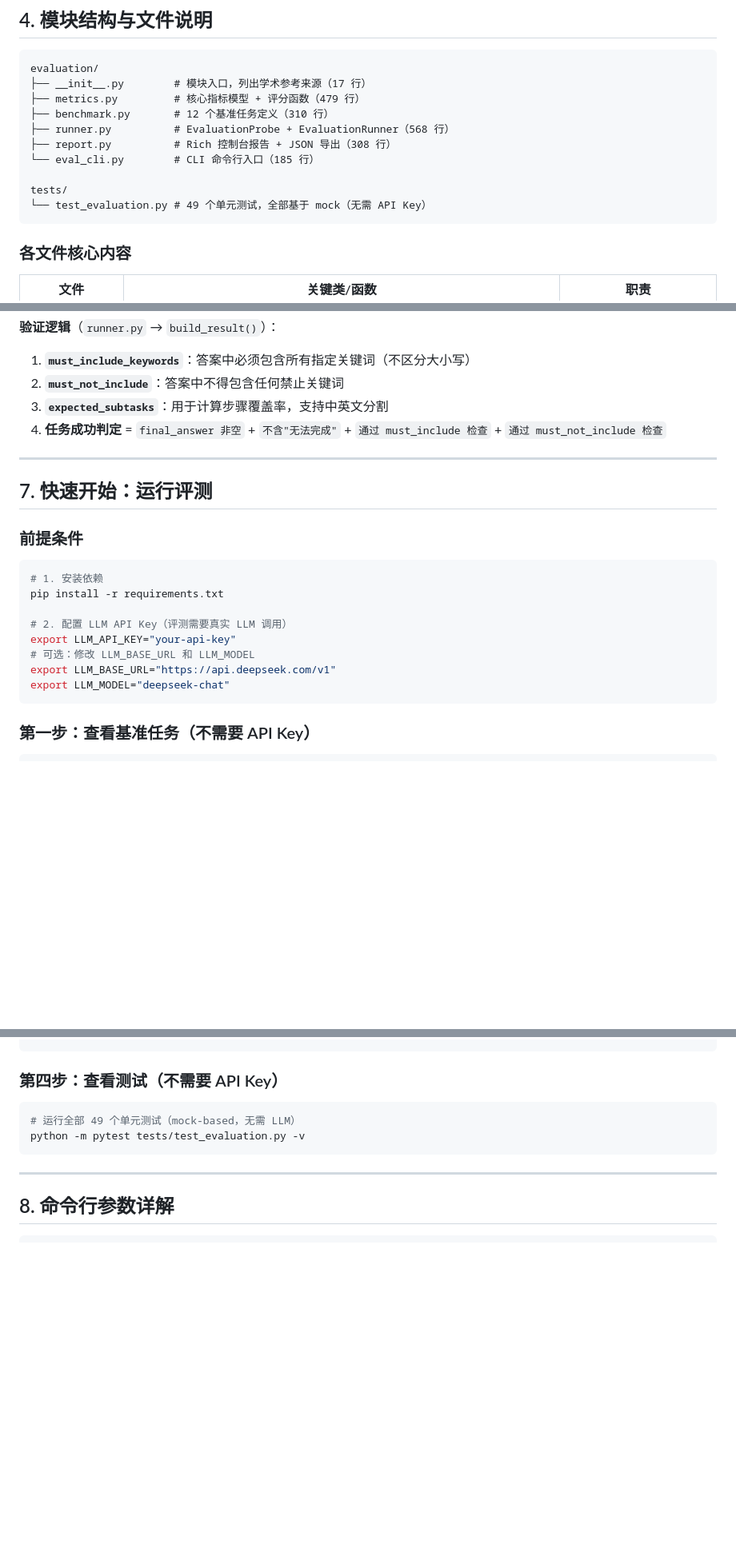
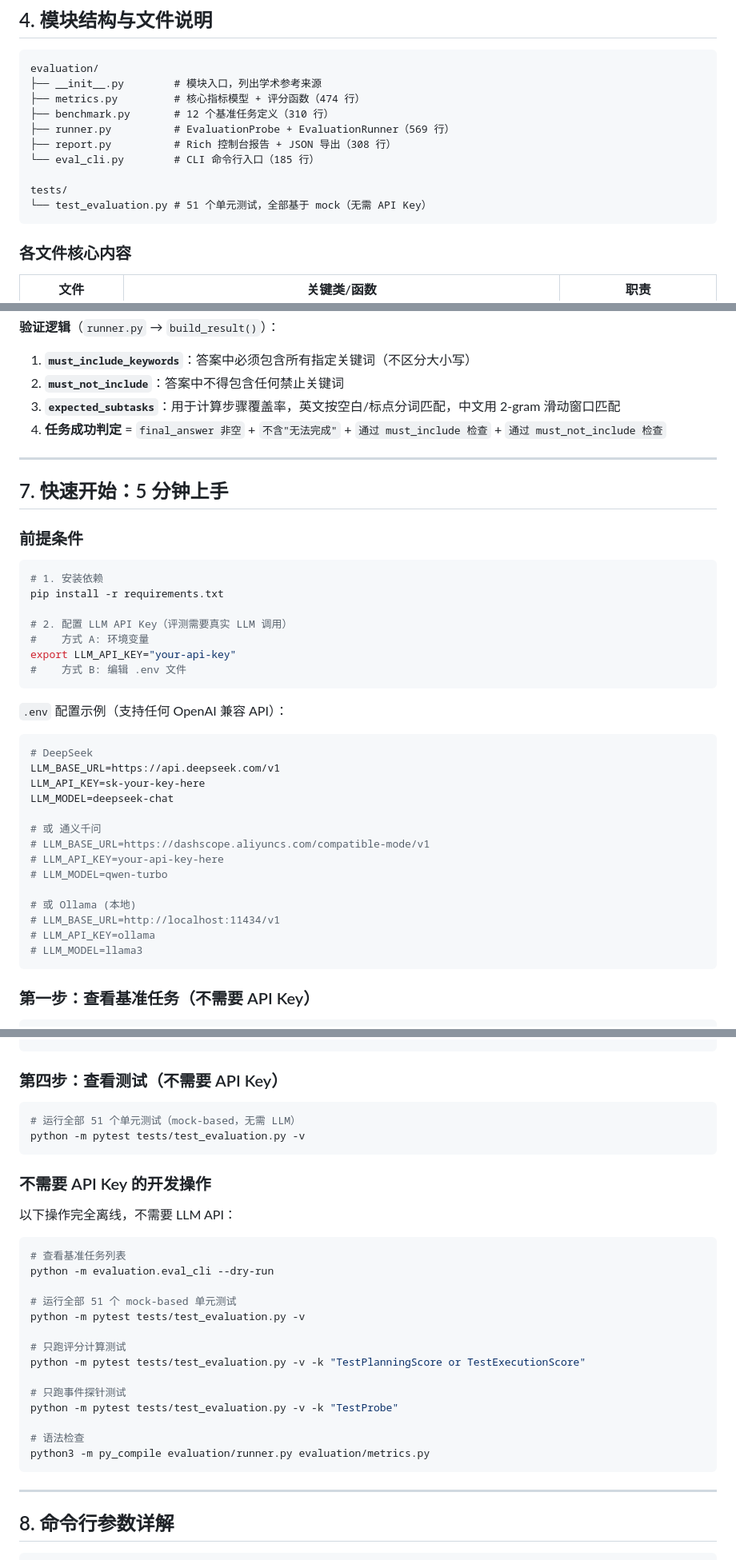
Before and after one commit to shixiangweiii/manus_demo, a Markdown page: sxw_aicoding/docs/evaluation-guide.md, 3 parts joined by grey strips. Shown at 80% size. Drawn GitHub-style; blank space fills up the shorter version.

Commit message:
评测使用 to #000000

````diff
--- a/sxw_aicoding/docs/evaluation-guide.md
+++ b/sxw_aicoding/docs/evaluation-guide.md
@@ -152,15 +154,15 @@ graph TB
 
 ```
 evaluation/
-├── __init__.py        # 模块入口，列出学术参考来源（17 行）
-├── metrics.py         # 核心指标模型 + 评分函数（479 行）
+├── __init__.py        # 模块入口，列出学术参考来源
+├── metrics.py         # 核心指标模型 + 评分函数（474 行）
 ├── benchmark.py       # 12 个基准任务定义（310 行）
-├── runner.py          # EvaluationProbe + EvaluationRunner（568 行）
+├── runner.py          # EvaluationProbe + EvaluationRunner（569 行）
 ├── report.py          # Rich 控制台报告 + JSON 导出（308 行）
 └── eval_cli.py        # CLI 命令行入口（185 行）
 
 tests/
-└── test_evaluation.py # 49 个单元测试，全部基于 mock（无需 API Key）
+└── test_evaluation.py # 51 个单元测试，全部基于 mock（无需 API Key）
 ```
 
 ### 各文件核心内容
@@ -303,12 +311,12 @@ class GroundTruth(BaseModel):
 
 1. **`must_include_keywords`**：答案中必须包含所有指定关键词（不区分大小写）
 2. **`must_not_include`**：答案中不得包含任何禁止关键词
-3. **`expected_subtasks`**：用于计算步骤覆盖率，支持中英文分割
+3. **`expected_subtasks`**：用于计算步骤覆盖率，英文按空白/标点分词匹配，中文用 2-gram 滑动窗口匹配
 4. **任务成功判定** = `final_answer 非空` + `不含"无法完成"` + `通过 must_include 检查` + `通过 must_not_include 检查`
 
 ---
 
-## 7. 快速开始：运行评测
+## 7. 快速开始：5 分钟上手
 
 ### 前提条件
 
@@ -317,10 +325,28 @@ class GroundTruth(BaseModel):
 pip install -r requirements.txt
 
 # 2. 配置 LLM API Key（评测需要真实 LLM 调用）
+#    方式 A: 环境变量
 export LLM_API_KEY="your-api-key"
-# 可选：修改 LLM_BASE_URL 和 LLM_MODEL
-export LLM_BASE_URL="https://api.deepseek.com/v1"
-export LLM_MODEL="deepseek-chat"
+#    方式 B: 编辑 .env 文件
+```
+
+`.env` 配置示例（支持任何 OpenAI 兼容 API）：
+
+```env
+# DeepSeek
+LLM_BASE_URL=https://api.deepseek.com/v1
+LLM_API_KEY=sk-your-key-here
+LLM_MODEL=deepseek-chat
+
+# 或 通义千问
+# LLM_BASE_URL=https://dashscope.aliyuncs.com/compatible-mode/v1
+# LLM_API_KEY=your-api-key-here
+# LLM_MODEL=qwen-turbo
+
+# 或 Ollama (本地)
+# LLM_BASE_URL=http://localhost:11434/v1
+# LLM_API_KEY=ollama
+# LLM_MODEL=llama3
 ```
 
 ### 第一步：查看基准任务（不需要 API Key）
@@ -348,8 +374,29 @@ python -m evaluation.eval_cli --output results.json
 ### 第四步：查看测试（不需要 API Key）
 
 ```bash
-# 运行全部 49 个单元测试（mock-based，无需 LLM）
+# 运行全部 51 个单元测试（mock-based，无需 LLM）
 python -m pytest tests/test_evaluation.py -v
+```
+
+### 不需要 API Key 的开发操作
+
+以下操作完全离线，不需要 LLM API：
+
+```bash
+# 查看基准任务列表
+python -m evaluation.eval_cli --dry-run
+
+# 运行全部 51 个 mock-based 单元测试
+python -m pytest tests/test_evaluation.py -v
+
+# 只跑评分计算测试
+python -m pytest tests/test_evaluation.py -v -k "TestPlanningScore or TestExecutionScore"
+
+# 只跑事件探针测试
+python -m pytest tests/test_evaluation.py -v -k "TestProbe"
+
+# 语法检查
+python3 -m py_compile evaluation/runner.py evaluation/metrics.py
 ```
 
 ---
````
Also changed, not shown: other parts of sxw_aicoding/docs/evaluation-guide.md (+24 -11 lines).
